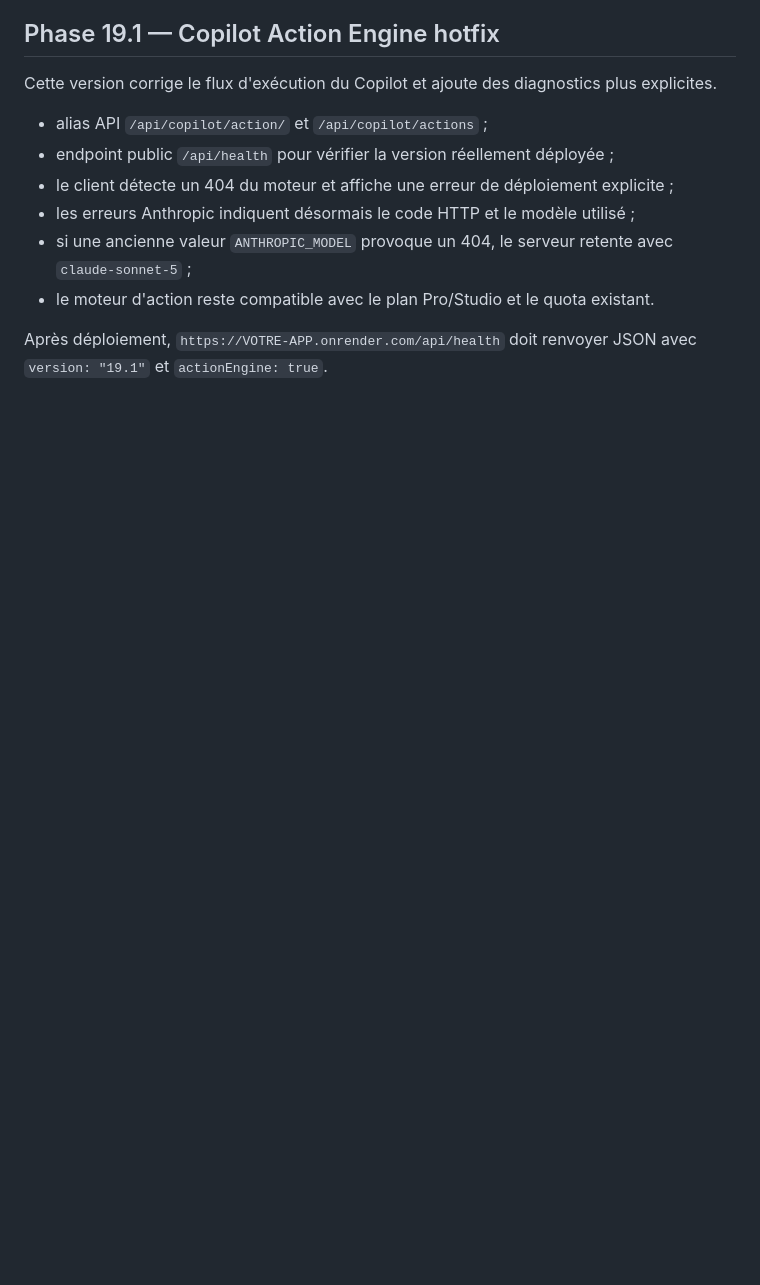
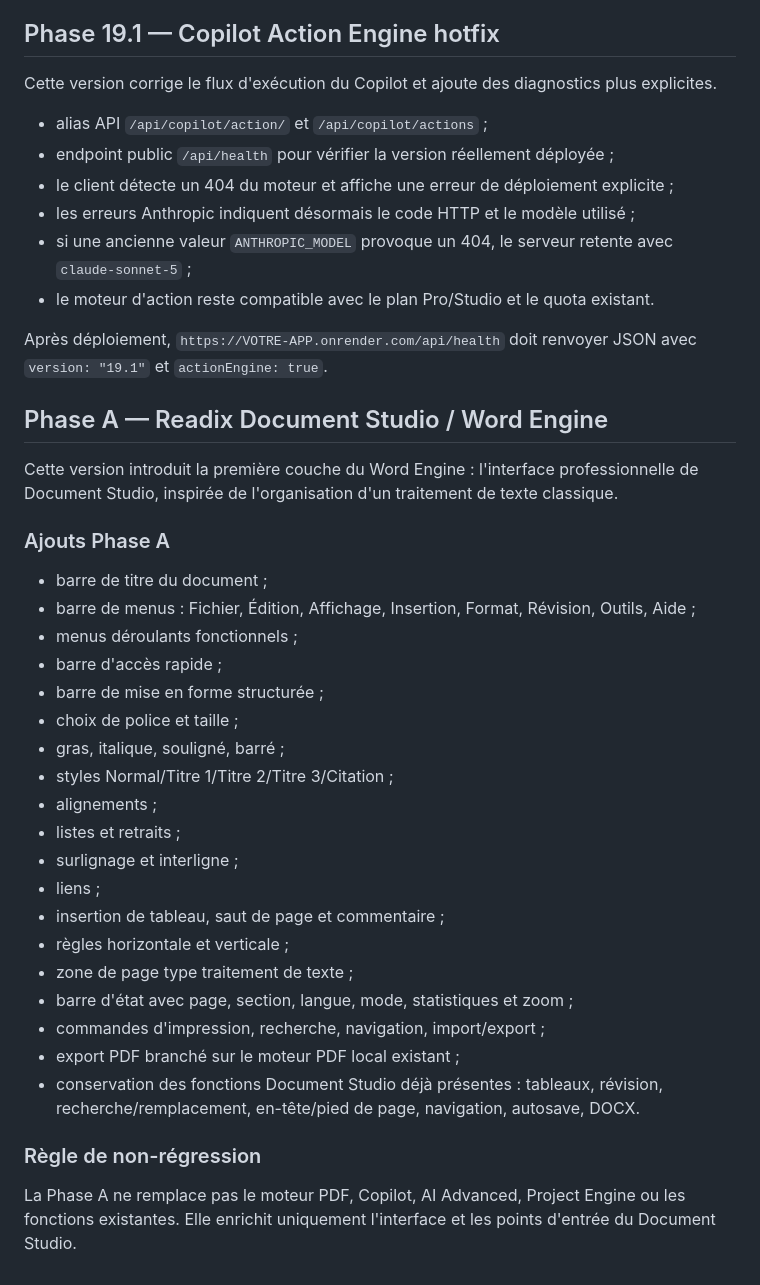
Before and after one commit to readix075/readix, a Markdown page: README.md, the part around the change. Drawn GitHub-style; blank space fills up the shorter version.

Commit message:
Add Phase A features to Word Engine in README
Introduces Phase A of the Word Engine with a professional Document Studio interface and various features.

```diff
--- a/README.md
+++ b/README.md
@@ -192,3 +192,32 @@ Cette version corrige le flux d'exécution du Copilot et ajoute des diagnostics
 - le moteur d'action reste compatible avec le plan Pro/Studio et le quota existant.
 
 Après déploiement, `https://VOTRE-APP.onrender.com/api/health` doit renvoyer JSON avec `version: "19.1"` et `actionEngine: true`.
+
+
+## Phase A — Readix Document Studio / Word Engine
+
+Cette version introduit la première couche du Word Engine : l'interface professionnelle de Document Studio, inspirée de l'organisation d'un traitement de texte classique.
+
+### Ajouts Phase A
+- barre de titre du document ;
+- barre de menus : Fichier, Édition, Affichage, Insertion, Format, Révision, Outils, Aide ;
+- menus déroulants fonctionnels ;
+- barre d'accès rapide ;
+- barre de mise en forme structurée ;
+- choix de police et taille ;
+- gras, italique, souligné, barré ;
+- styles Normal/Titre 1/Titre 2/Titre 3/Citation ;
+- alignements ;
+- listes et retraits ;
+- surlignage et interligne ;
+- liens ;
+- insertion de tableau, saut de page et commentaire ;
+- règles horizontale et verticale ;
+- zone de page type traitement de texte ;
+- barre d'état avec page, section, langue, mode, statistiques et zoom ;
+- commandes d'impression, recherche, navigation, import/export ;
+- export PDF branché sur le moteur PDF local existant ;
+- conservation des fonctions Document Studio déjà présentes : tableaux, révision, recherche/remplacement, en-tête/pied de page, navigation, autosave, DOCX.
+
+### Règle de non-régression
+La Phase A ne remplace pas le moteur PDF, Copilot, AI Advanced, Project Engine ou les fonctions existantes. Elle enrichit uniquement l'interface et les points d'entrée du Document Studio.
```
